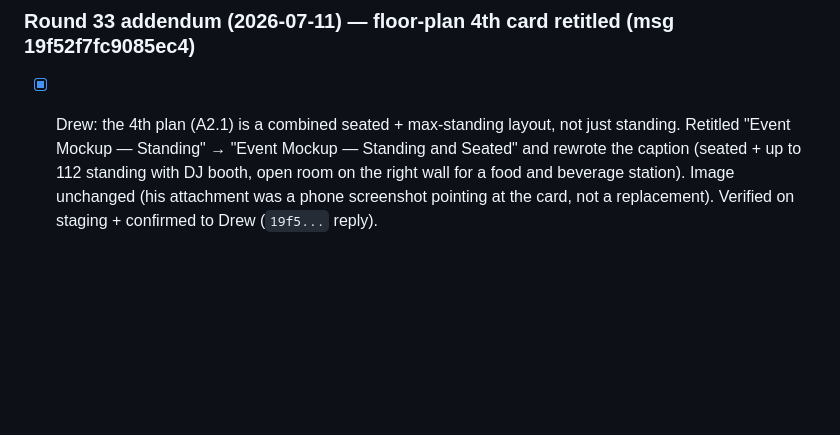
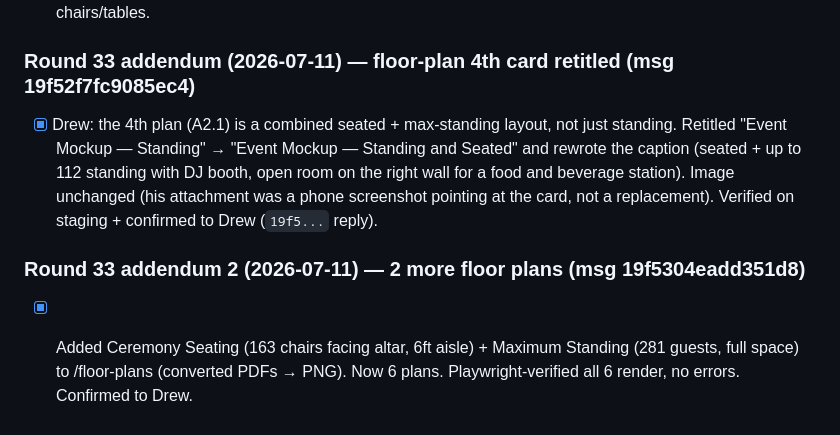
Before and after one commit to smithandrewk/white-wall-mockup, a Markdown page: client/revision-status.md, the part around the change. Drawn GitHub-style; blank space fills up the shorter version.

Commit message:
revision-status: added Ceremony + Maximum Standing floor plans (Drew)
Co-Authored-By: Claude Opus 4.8 (1M context) <noreply@anthropic.com>
Claude-Session: https://claude.ai/code/session_01Y2R1PzEBfGuUYVgTtjtpy7

```diff
--- a/client/revision-status.md
+++ b/client/revision-status.md
@@ -645,3 +645,7 @@ Foreman cycle (triage=question). Drew sent 4 to-scale floor-plan PDFs and asked
 ### Round 33 addendum (2026-07-11) — floor-plan 4th card retitled (msg 19f52f7fc9085ec4)
 
 - [x] Drew: the 4th plan (A2.1) is a combined seated + max-standing layout, not just standing. Retitled "Event Mockup — Standing" → "Event Mockup — Standing and Seated" and rewrote the caption (seated + up to 112 standing with DJ booth, open room on the right wall for a food and beverage station). Image unchanged (his attachment was a phone screenshot pointing at the card, not a replacement). Verified on staging + confirmed to Drew (`19f5...` reply).
+
+### Round 33 addendum 2 (2026-07-11) — 2 more floor plans (msg 19f5304eadd351d8)
+
+- [x] Added Ceremony Seating (163 chairs facing altar, 6ft aisle) + Maximum Standing (281 guests, full space) to /floor-plans (converted PDFs → PNG). Now 6 plans. Playwright-verified all 6 render, no errors. Confirmed to Drew.
```
